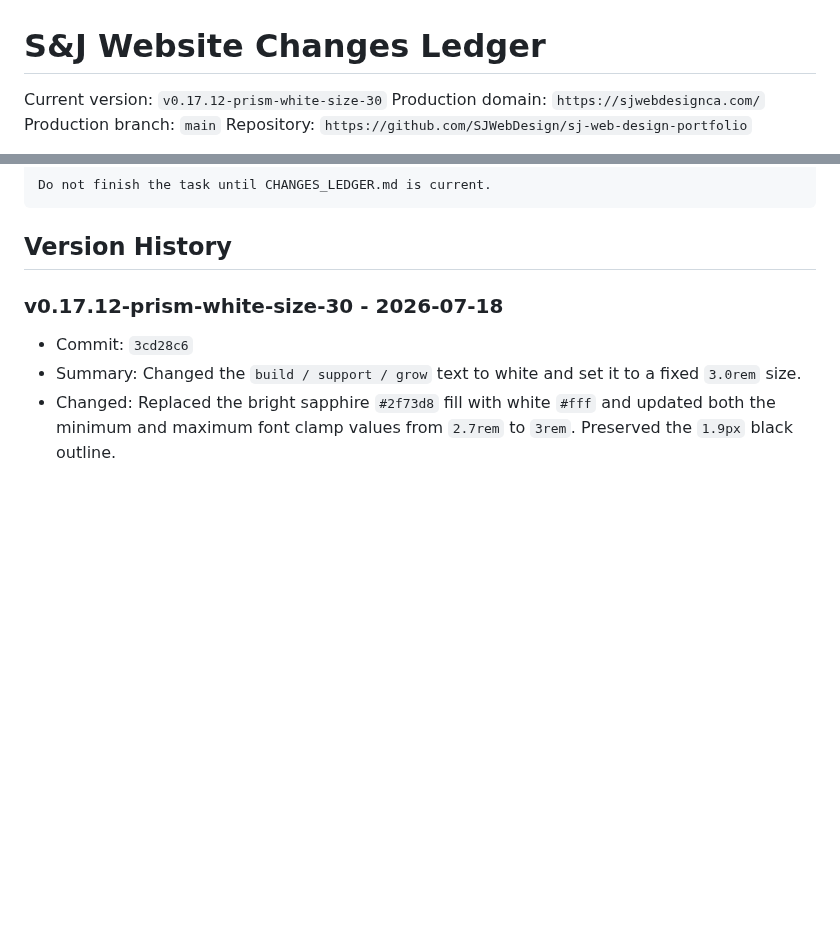
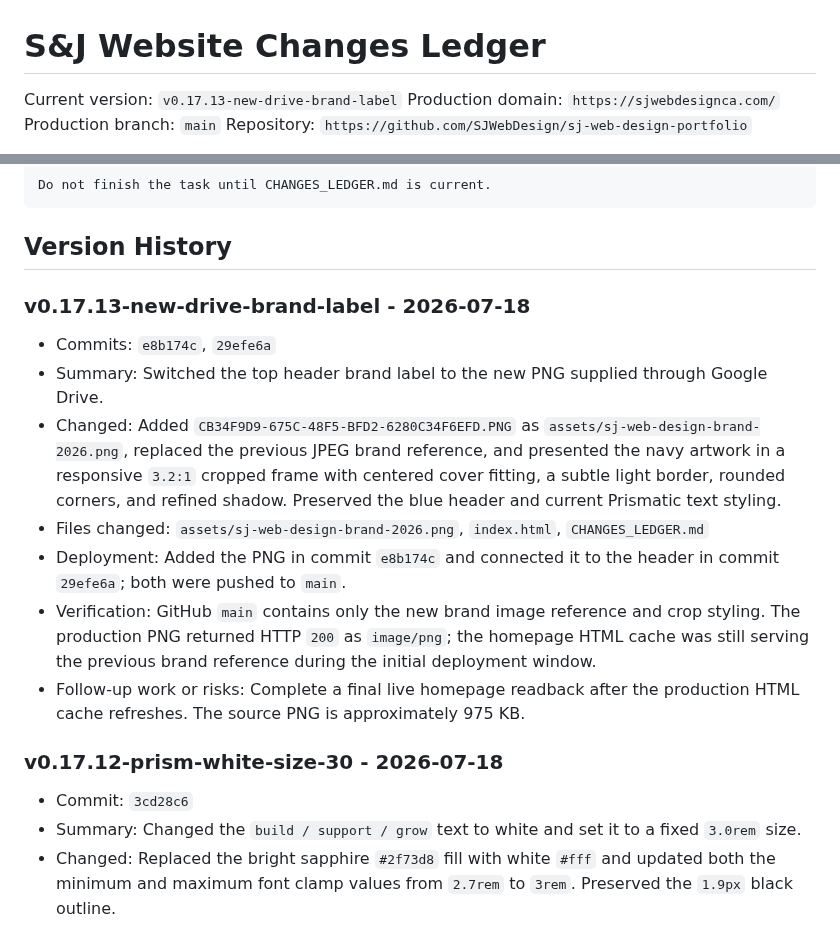
Before and after one commit to SJWebDesign/sj-web-design-portfolio, a Markdown page: CHANGES_LEDGER.md, 2 parts joined by grey strips. GitHub-like rendering; blank space fills up the shorter version.

Commit message:
Record new Drive brand label deployment

````diff
--- a/CHANGES_LEDGER.md
+++ b/CHANGES_LEDGER.md
@@ -1,6 +1,6 @@
 # S&J Website Changes Ledger
 
-Current version: `v0.17.12-prism-white-size-30`
+Current version: `v0.17.13-new-drive-brand-label`
 Production domain: `https://sjwebdesignca.com/`
 Production branch: `main`
 Repository: `https://github.com/SJWebDesign/sj-web-design-portfolio`
@@ -27,6 +27,16 @@ Do not finish the task until CHANGES_LEDGER.md is current.
 ```
 
 ## Version History
+
+### v0.17.13-new-drive-brand-label - 2026-07-18
+
+- Commits: `e8b174c`, `29efe6a`
+- Summary: Switched the top header brand label to the new PNG supplied through Google Drive.
+- Changed: Added `CB34F9D9-675C-48F5-BFD2-6280C34F6EFD.PNG` as `assets/sj-web-design-brand-2026.png`, replaced the previous JPEG brand reference, and presented the navy artwork in a responsive `3.2:1` cropped frame with centered cover fitting, a subtle light border, rounded corners, and refined shadow. Preserved the blue header and current Prismatic text styling.
+- Files changed: `assets/sj-web-design-brand-2026.png`, `index.html`, `CHANGES_LEDGER.md`
+- Deployment: Added the PNG in commit `e8b174c` and connected it to the header in commit `29efe6a`; both were pushed to `main`.
+- Verification: GitHub `main` contains only the new brand image reference and crop styling. The production PNG returned HTTP `200` as `image/png`; the homepage HTML cache was still serving the previous brand reference during the initial deployment window.
+- Follow-up work or risks: Complete a final live homepage readback after the production HTML cache refreshes. The source PNG is approximately 975 KB.
 
 ### v0.17.12-prism-white-size-30 - 2026-07-18
 
````
